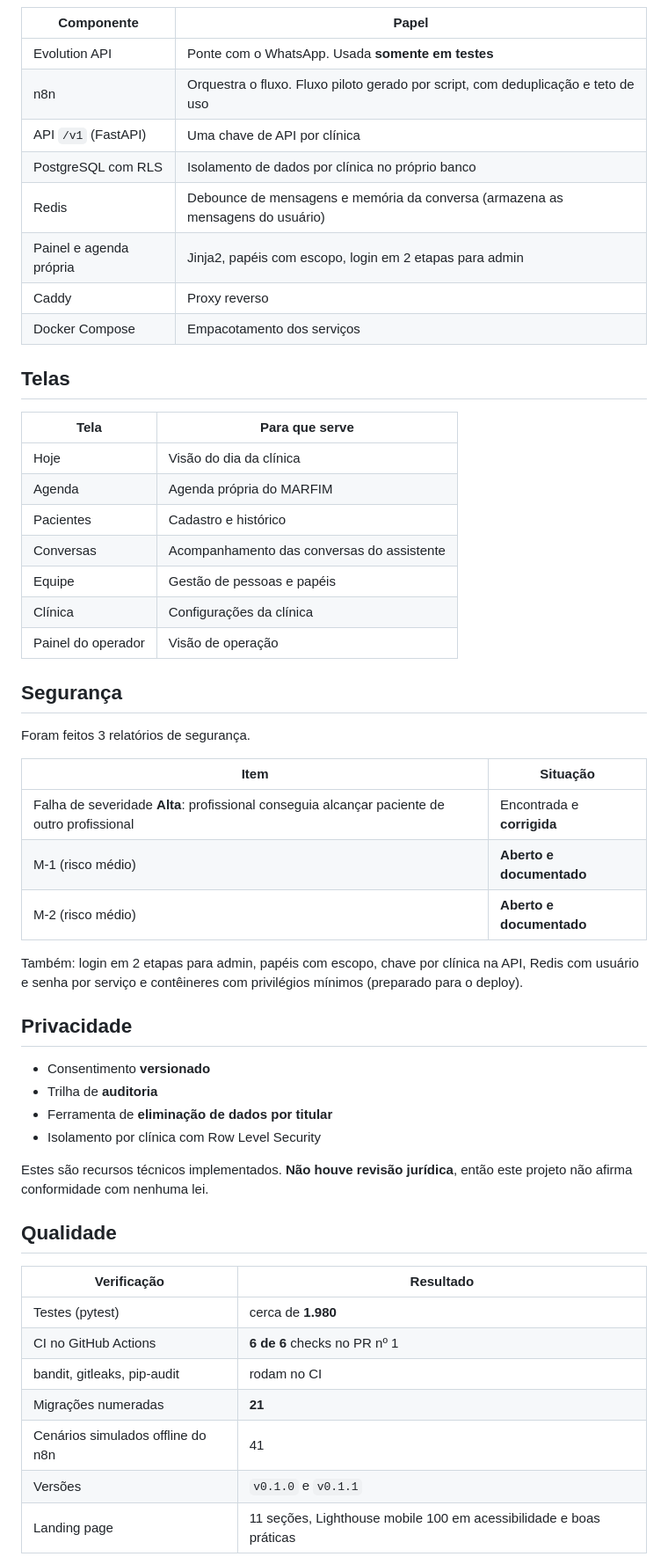
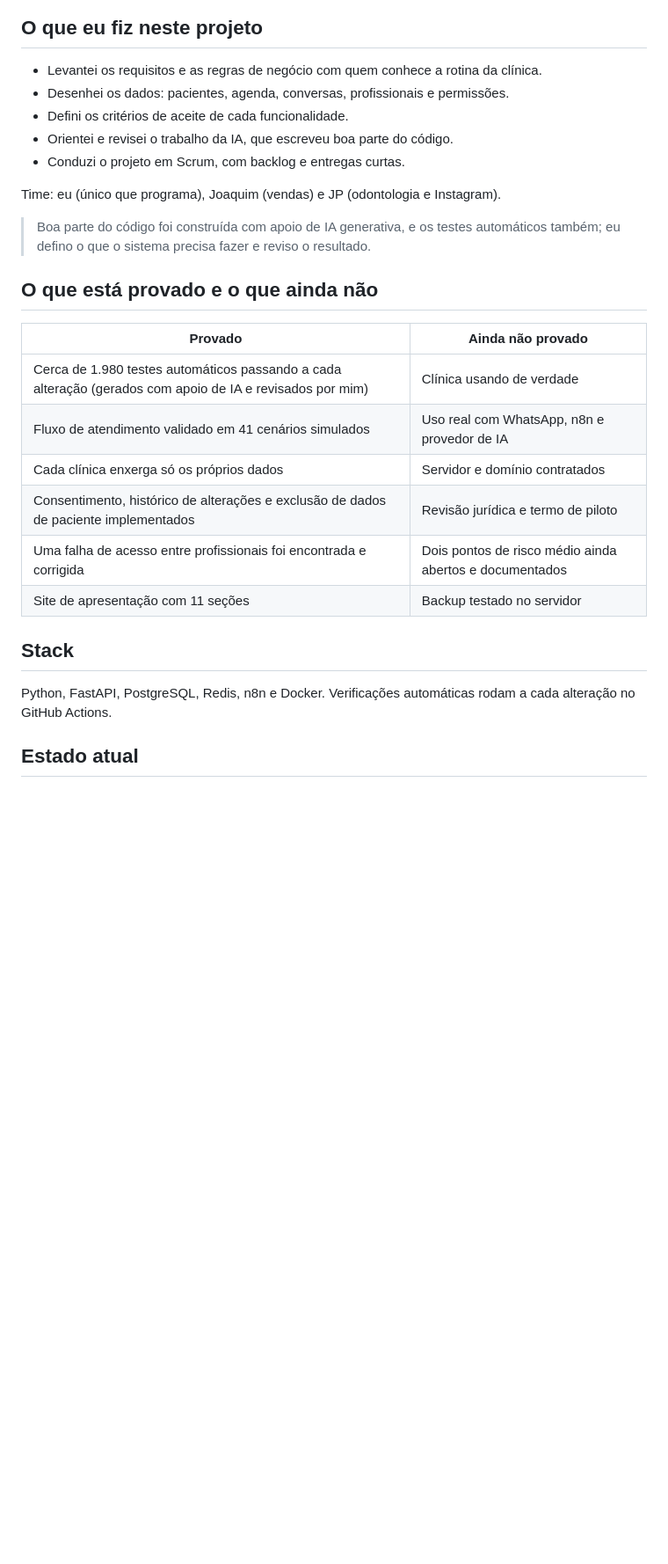
Before and after one commit to gabrielnagatanicampos/marfim-showcase, a Markdown page: README.md, the part around one of its changes. Shown at 88% size. Rendered like a GitHub page; blank space fills up the shorter version.

````diff
--- a/README.md
+++ b/README.md
@@ -43,58 +57,31 @@ flowchart LR
 ```
 
-| Componente | Papel |
+## O que eu fiz neste projeto
+
+- Levantei os requisitos e as regras de negócio com quem conhece a rotina da clínica.
+- Desenhei os dados: pacientes, agenda, conversas, profissionais e permissões.
+- Defini os critérios de aceite de cada funcionalidade.
+- Orientei e revisei o trabalho da IA, que escreveu boa parte do código.
+- Conduzi o projeto em Scrum, com backlog e entregas curtas.
+
+Time: eu (único que programa), Joaquim (vendas) e JP (odontologia e Instagram).
+
+> Boa parte do código foi construída com apoio de IA generativa, e os testes automáticos também; eu defino o que o sistema precisa fazer e reviso o resultado.
+
+## O que está provado e o que ainda não
+
+| Provado | Ainda não provado |
 |---|---|
-| Evolution API | Ponte com o WhatsApp. Usada **somente em testes** |
-| n8n | Orquestra o fluxo. Fluxo piloto gerado por script, com deduplicação e teto de uso |
-| API `/v1` (FastAPI) | Uma chave de API por clínica |
-| PostgreSQL com RLS | Isolamento de dados por clínica no próprio banco |
-| Redis | Debounce de mensagens e memória da conversa (armazena as mensagens do usuário) |
-| Painel e agenda própria | Jinja2, papéis com escopo, login em 2 etapas para admin |
-| Caddy | Proxy reverso |
-| Docker Compose | Empacotamento dos serviços |
+| Cerca de 1.980 testes automáticos passando a cada alteração (gerados com apoio de IA e revisados por mim) | Clínica usando de verdade |
+| Fluxo de atendimento validado em 41 cenários simulados | Uso real com WhatsApp, n8n e provedor de IA |
+| Cada clínica enxerga só os próprios dados | Servidor e domínio contratados |
+| Consentimento, histórico de alterações e exclusão de dados de paciente implementados | Revisão jurídica e termo de piloto |
+| Uma falha de acesso entre profissionais foi encontrada e corrigida | Dois pontos de risco médio ainda abertos e documentados |
+| Site de apresentação com 11 seções | Backup testado no servidor |
 
-## Telas
+## Stack
 
-| Tela | Para que serve |
-|---|---|
-| Hoje | Visão do dia da clínica |
-| Agenda | Agenda própria do MARFIM |
-| Pacientes | Cadastro e histórico |
-| Conversas | Acompanhamento das conversas do assistente |
-| Equipe | Gestão de pessoas e papéis |
-| Clínica | Configurações da clínica |
-| Painel do operador | Visão de operação |
+Python, FastAPI, PostgreSQL, Redis, n8n e Docker. Verificações automáticas rodam a cada alteração no GitHub Actions.
 
-## Segurança
+## Estado atual
 
-Foram feitos 3 relatórios de segurança.
-
-| Item | Situação |
-|---|---|
-| Falha de severidade **Alta**: profissional conseguia alcançar paciente de outro profissional | Encontrada e **corrigida** |
-| M-1 (risco médio) | **Aberto e documentado** |
-| M-2 (risco médio) | **Aberto e documentado** |
-
-Também: login em 2 etapas para admin, papéis com escopo, chave por clínica na API, Redis com usuário e senha por serviço e contêineres com privilégios mínimos (preparado para o deploy).
-
-## Privacidade
-
-- Consentimento **versionado**
-- Trilha de **auditoria**
-- Ferramenta de **eliminação de dados por titular**
-- Isolamento por clínica com Row Level Security
-
-Estes são recursos técnicos implementados. **Não houve revisão jurídica**, então este projeto não afirma conformidade com nenhuma lei.
-
-## Qualidade
-
-| Verificação | Resultado |
-|---|---|
-| Testes (pytest) | cerca de **1.980** |
-| CI no GitHub Actions | **6 de 6** checks no PR nº 1 |
-| bandit, gitleaks, pip-audit | rodam no CI |
-| Migrações numeradas | **21** |
-| Cenários simulados offline do n8n | 41 |
-| Versões | `v0.1.0` e `v0.1.1` |
-| Landing page | 11 seções, Lighthouse mobile 100 em acessibilidade e boas práticas |
-
````
Also changed, not shown: other parts of README.md (+37 -42 lines), assets/capa.png (added), assets/clinica.png (added), assets/conversas.png (added), assets/equipe.png (added), assets/hoje.png (added).
